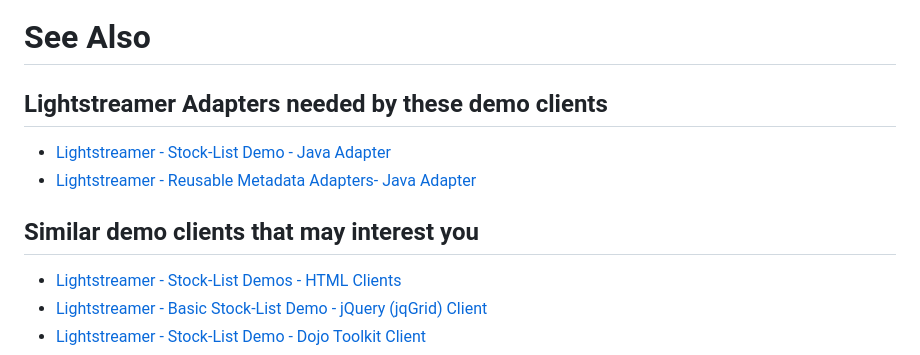
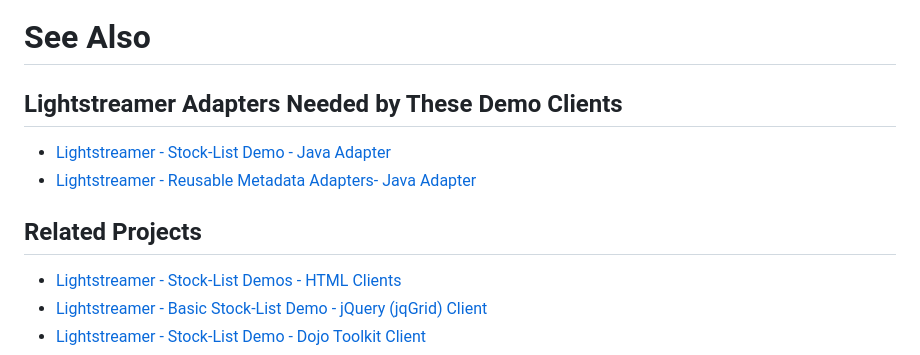
Before and after one commit to Lightstreamer/Lightstreamer-example-StockList-client-flash, a Markdown page: README.md, the part around the change. GitHub-like rendering.

Commit message:
use title case

```diff
--- a/README.md
+++ b/README.md
@@ -95,7 +95,7 @@ The demos are now ready to be launched.
 
 # See Also #
 
-## Lightstreamer Adapters needed by these demo clients ##
+## Lightstreamer Adapters Needed by These Demo Clients ##
 <!-- START RELATED_ENTRIES -->
 
 * [Lightstreamer - Stock-List Demo - Java Adapter](https://github.com/Weswit/Lightstreamer-example-Stocklist-adapter-java)
@@ -103,7 +103,7 @@ The demos are now ready to be launched.
 
 <!-- END RELATED_ENTRIES -->
 
-## Similar demo clients that may interest you ##
+## Related Projects ##
 
 * [Lightstreamer - Stock-List Demos - HTML Clients](https://github.com/Weswit/Lightstreamer-example-Stocklist-client-javascript)
 * [Lightstreamer - Basic Stock-List Demo - jQuery (jqGrid) Client](https://github.com/Weswit/Lightstreamer-example-StockList-client-jquery)
```
Also changed, not shown: screen_basicflash_large.png (added), screen_flash_large.png (added).
